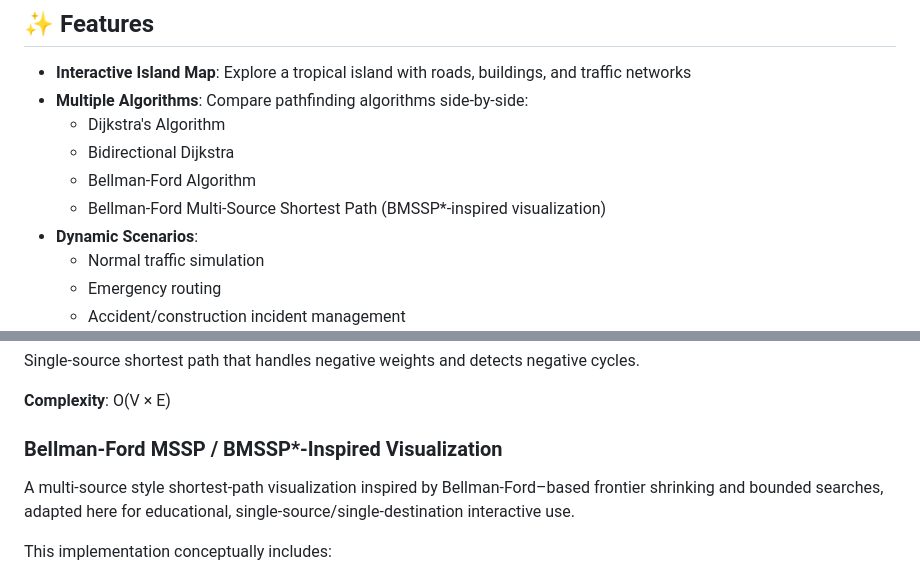
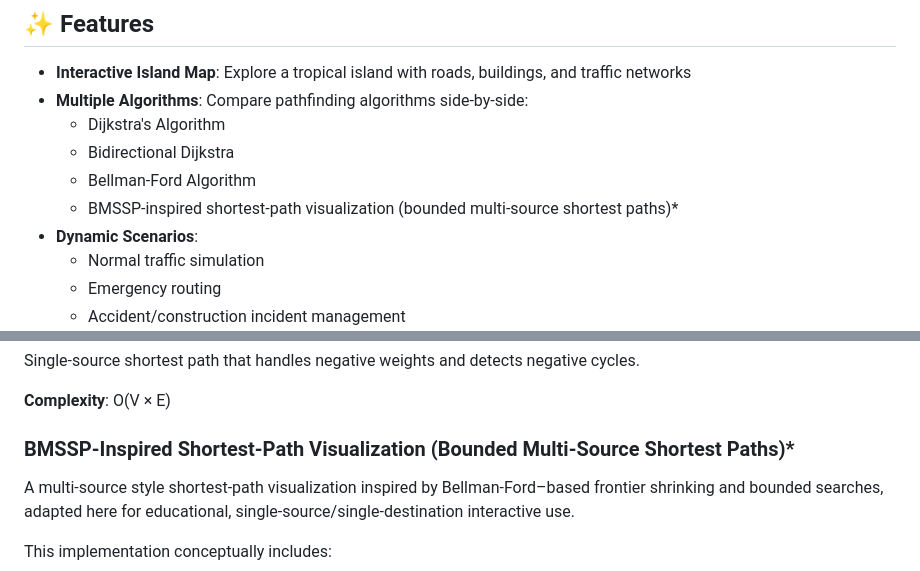
Before and after one commit to VedantKarne/routerush-island, a Markdown page: README.md, 2 parts joined by grey strips. Rendered like a GitHub page.

Commit message:
Docs: Update BMSSP title for better clarity and accuracy

```diff
--- a/README.md
+++ b/README.md
@@ -15,7 +15,7 @@ If you just want to **use the app** (and not build from source), download a read
   - Dijkstra's Algorithm
   - Bidirectional Dijkstra
   - Bellman-Ford Algorithm
-  - Bellman-Ford Multi-Source Shortest Path (BMSSP*-inspired visualization)
+  - BMSSP-inspired shortest-path visualization (bounded multi-source shortest paths)*
 - **Dynamic Scenarios**:
   - Normal traffic simulation
   - Emergency routing
@@ -172,7 +172,7 @@ Single-source shortest path that handles negative weights and detects negative c
 
 **Complexity**: O(V × E)
 
-### Bellman-Ford MSSP / BMSSP*-Inspired Visualization
+### BMSSP-Inspired Shortest-Path Visualization (Bounded Multi-Source Shortest Paths)*
 
 A multi-source style shortest-path visualization inspired by Bellman-Ford–based frontier shrinking and bounded searches, adapted here for educational, single-source/single-destination interactive use.
 
```
